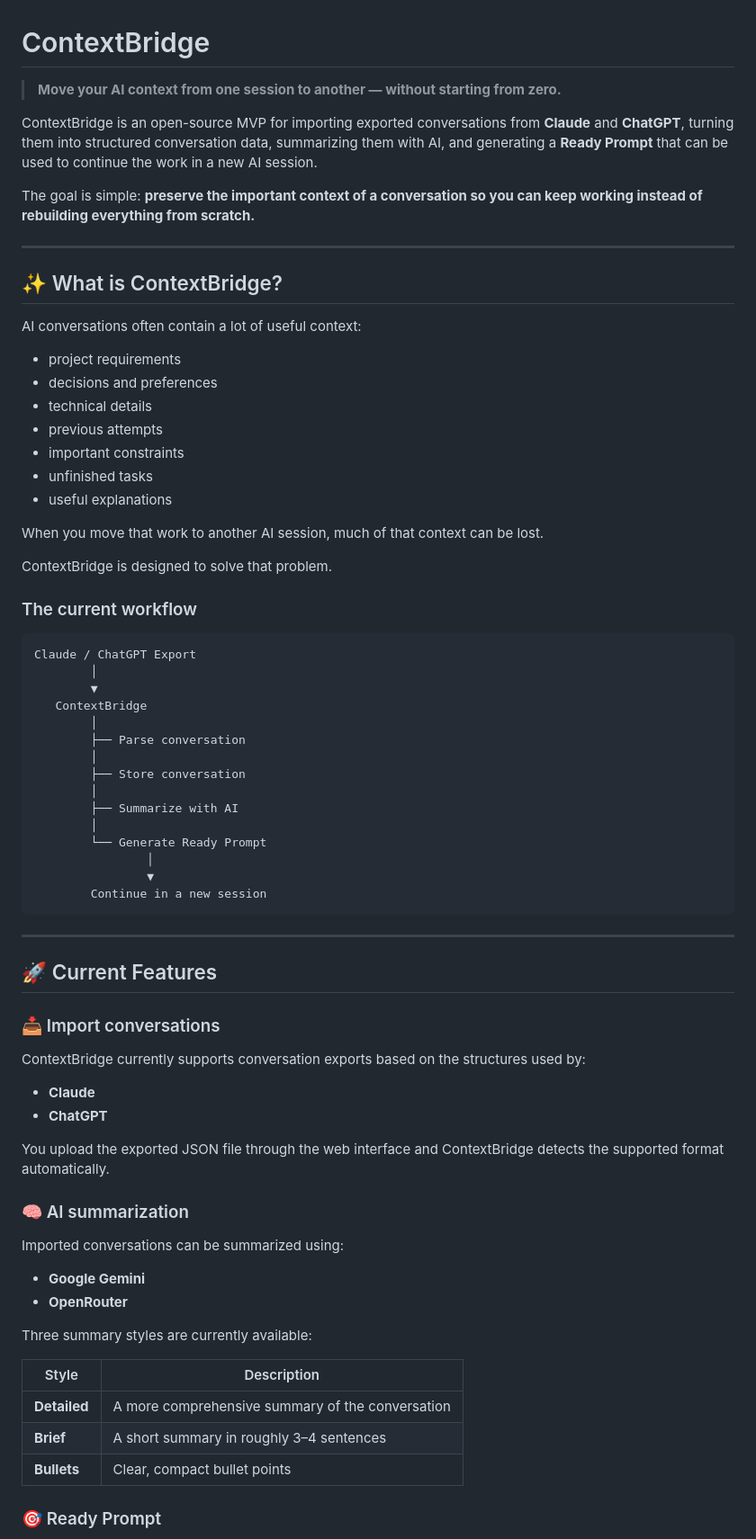
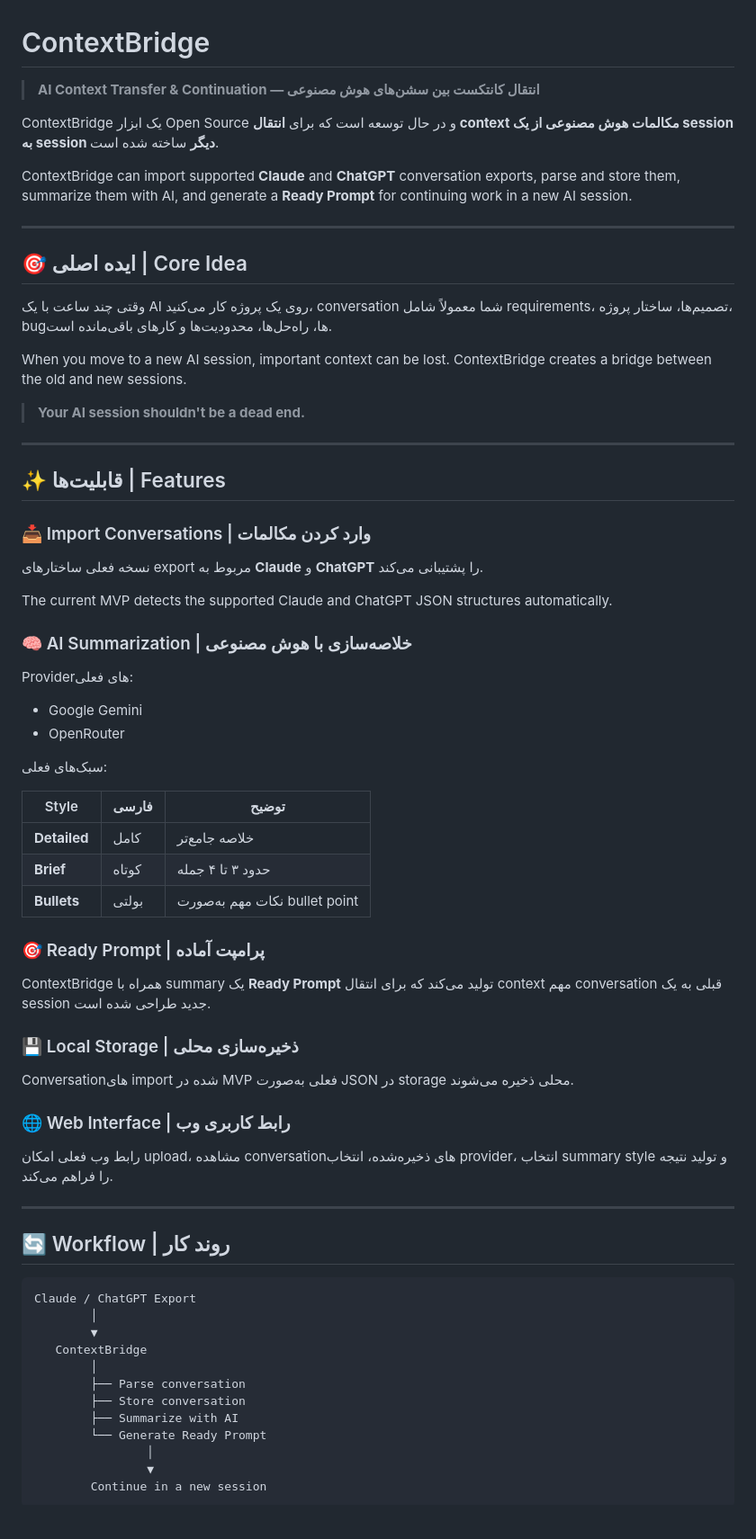
Before and after one commit to Parham20121391/contextbridge, a Markdown page: README.md, the part around one of its changes. Shown at 90% size. GitHub-like rendering; blank space fills up the shorter version.

````diff
--- a/README.md
+++ b/README.md
@@ -1,30 +1,60 @@
 # ContextBridge
 
-> **Move your AI context from one session to another — without starting from zero.**
+> **AI Context Transfer & Continuation — انتقال کانتکست بین سشن‌های هوش مصنوعی**
 
-ContextBridge is an open-source MVP for importing exported conversations from **Claude** and **ChatGPT**, turning them into structured conversation data, summarizing them with AI, and generating a **Ready Prompt** that can be used to continue the work in a new AI session.
+ContextBridge یک ابزار Open Source و در حال توسعه است که برای **انتقال context مکالمات هوش مصنوعی از یک session به session دیگر** ساخته شده است.
 
-The goal is simple: **preserve the important context of a conversation so you can keep working instead of rebuilding everything from scratch.**
+ContextBridge can import supported **Claude** and **ChatGPT** conversation exports, parse and store them, summarize them with AI, and generate a **Ready Prompt** for continuing work in a new AI session.
 
 ---
 
-## ✨ What is ContextBridge?
+## 🎯 ایده اصلی | Core Idea
 
-AI conversations often contain a lot of useful context:
+وقتی چند ساعت با یک AI روی یک پروژه کار می‌کنید، conversation شما معمولاً شامل requirements، تصمیم‌ها، ساختار پروژه، bugها، راه‌حل‌ها، محدودیت‌ها و کارهای باقی‌مانده است.
 
-- project requirements
-- decisions and preferences
-- technical details
-- previous attempts
-- important constraints
-- unfinished tasks
-- useful explanations
+When you move to a new AI session, important context can be lost. ContextBridge creates a bridge between the old and new sessions.
 
-When you move that work to another AI session, much of that context can be lost.
+> **Your AI session shouldn't be a dead end.**
 
-ContextBridge is designed to solve that problem.
+---
 
-### The current workflow
+## ✨ قابلیت‌ها | Features
+
+### 📥 Import Conversations | وارد کردن مکالمات
+
+نسخه فعلی ساختارهای export مربوط به **Claude** و **ChatGPT** را پشتیبانی می‌کند.
+
+The current MVP detects the supported Claude and ChatGPT JSON structures automatically.
+
+### 🧠 AI Summarization | خلاصه‌سازی با هوش مصنوعی
+
+Providerهای فعلی:
+- Google Gemini
+- OpenRouter
+
+سبک‌های فعلی:
+
+| Style | فارسی | توضیح |
+|---|---|---|
+| **Detailed** | کامل | خلاصه جامع‌تر |
+| **Brief** | کوتاه | حدود ۳ تا ۴ جمله |
+| **Bullets** | بولتی | نکات مهم به‌صورت bullet point |
+
+### 🎯 Ready Prompt | پرامپت آماده
+
+ContextBridge همراه با summary یک **Ready Prompt** تولید می‌کند که برای انتقال context مهم conversation قبلی به یک session جدید طراحی شده است.
+
+### 💾 Local Storage | ذخیره‌سازی محلی
+
+Conversationهای import شده در MVP فعلی به‌صورت JSON در storage محلی ذخیره می‌شوند.
+
+### 🌐 Web Interface | رابط کاربری وب
+
+رابط وب فعلی امکان upload، مشاهده conversationهای ذخیره‌شده، انتخاب provider، انتخاب summary style و تولید نتیجه را فراهم می‌کند.
+
+---
+
+## 🔄 Workflow | روند کار
 
 ```text
 Claude / ChatGPT Export
@@ -33,44 +63,11 @@ Claude / ChatGPT Export
    ContextBridge
         │
         ├── Parse conversation
-        │
         ├── Store conversation
-        │
         ├── Summarize with AI
-        │
         └── Generate Ready Prompt
                 │
                 ▼
         Continue in a new session
 ```
 
----
-
-## 🚀 Current Features
-
-### 📥 Import conversations
-
-ContextBridge currently supports conversation exports based on the structures used by:
-
-- **Claude**
-- **ChatGPT**
-
-You upload the exported JSON file through the web interface and ContextBridge detects the supported format automatically.
-
-### 🧠 AI summarization
-
-Imported conversations can be summarized using:
-
-- **Google Gemini**
-- **OpenRouter**
-
-Three summary styles are currently available:
-
-| Style | Description |
-|---|---|
-| **Detailed** | A more comprehensive summary of the conversation |
-| **Brief** | A short summary in roughly 3–4 sentences |
-| **Bullets** | Clear, compact bullet points |
-
-### 🎯 Ready Prompt
-
````
Also changed, not shown: other parts of README.md (+103 -328 lines).
